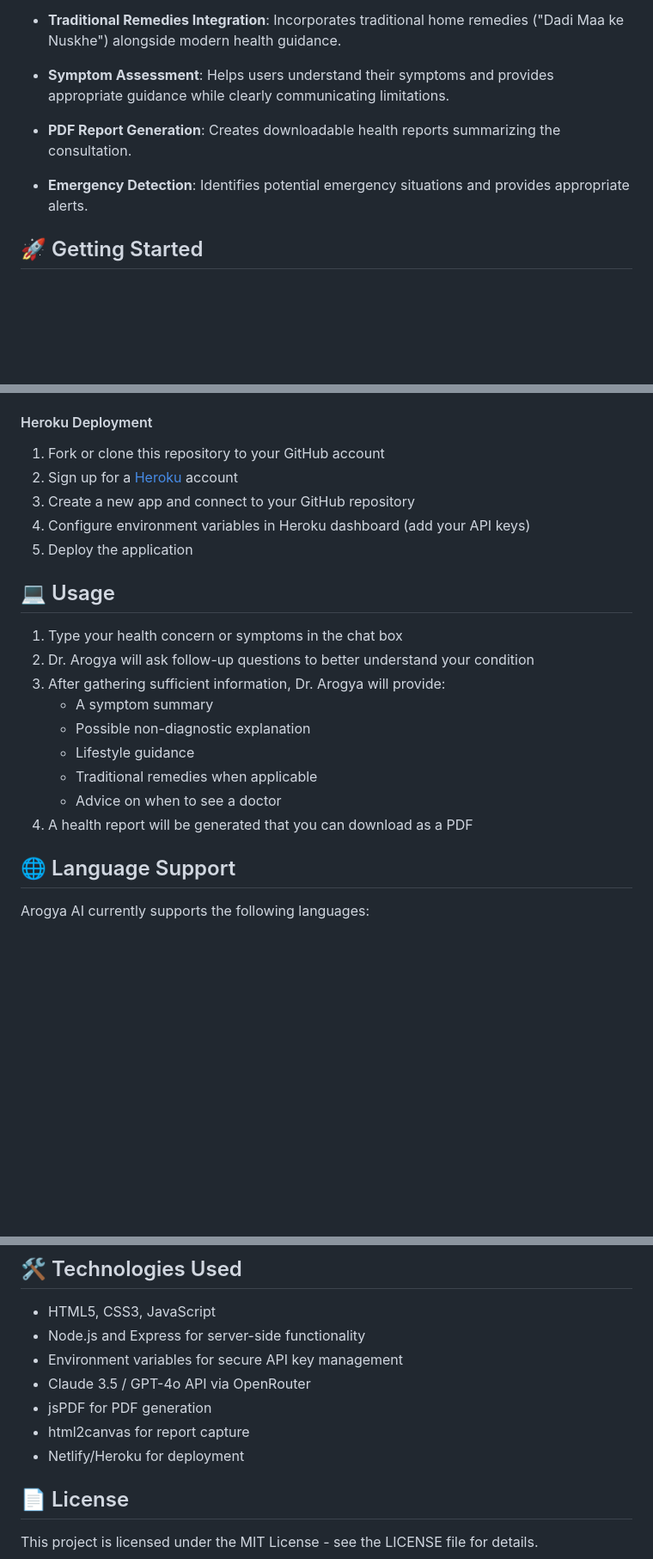
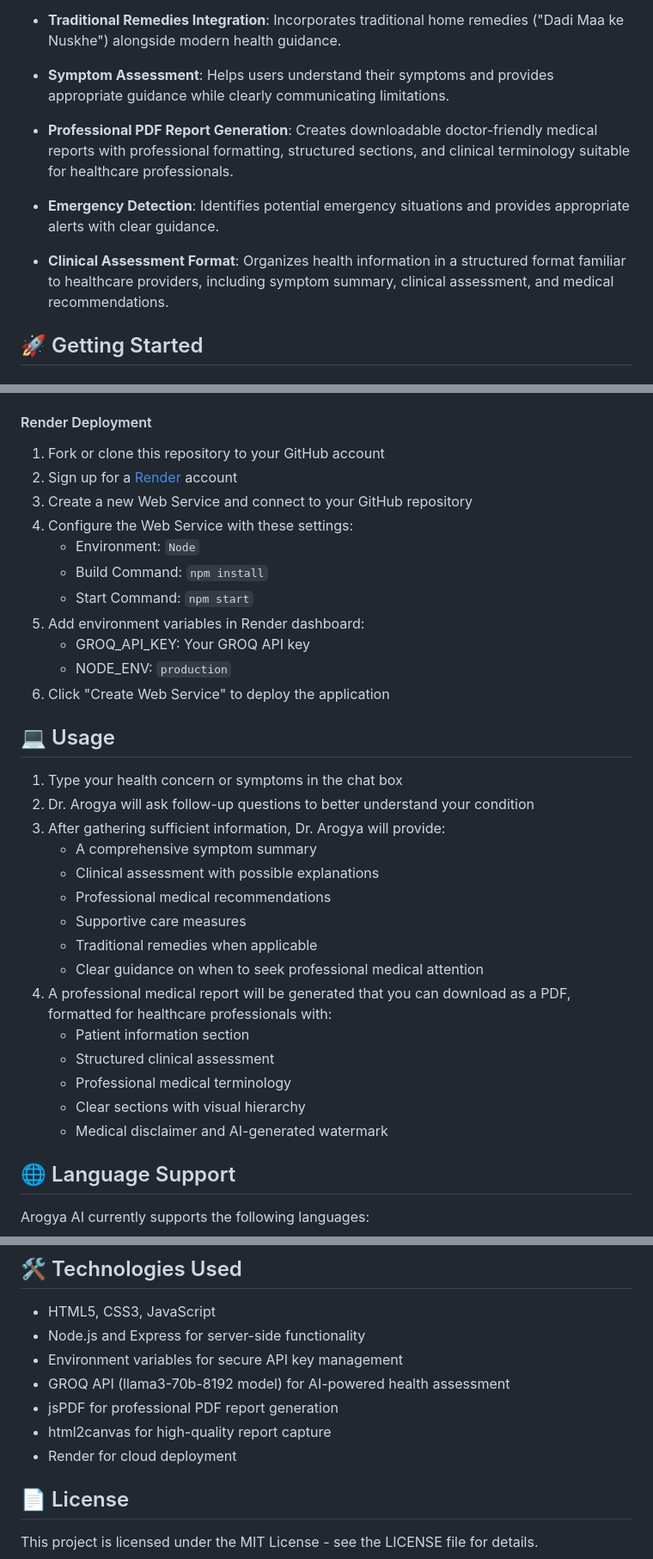
Before and after one commit to vikas1384/boss, a Markdown page: README.md, 3 parts joined by grey strips. Shown: that part at 86% size. GitHub-like rendering; blank space fills up the shorter version.

Commit message:
Update README with doctor-friendly PDF report and Render deployment instructions

```diff
--- a/README.md
+++ b/README.md
@@ -16,9 +16,11 @@ Arogya AI is a compassionate, culturally-aware AI medical assistant designed for
 
 - **Symptom Assessment**: Helps users understand their symptoms and provides appropriate guidance while clearly communicating limitations.
 
-- **PDF Report Generation**: Creates downloadable health reports summarizing the consultation.
+- **Professional PDF Report Generation**: Creates downloadable doctor-friendly medical reports with professional formatting, structured sections, and clinical terminology suitable for healthcare professionals.
 
-- **Emergency Detection**: Identifies potential emergency situations and provides appropriate alerts.
+- **Emergency Detection**: Identifies potential emergency situations and provides appropriate alerts with clear guidance.
+
+- **Clinical Assessment Format**: Organizes health information in a structured format familiar to healthcare providers, including symptom summary, clinical assessment, and medical recommendations.
 
 ## 🚀 Getting Started
 
@@ -49,25 +51,37 @@ Arogya AI is a compassionate, culturally-aware AI medical assistant designed for
    - Build command: `npm install`
    - Publish directory: `.`
 
-#### Heroku Deployment
+#### Render Deployment
 
 1. Fork or clone this repository to your GitHub account
-2. Sign up for a [Heroku](https://www.heroku.com/) account
-3. Create a new app and connect to your GitHub repository
-4. Configure environment variables in Heroku dashboard (add your API keys)
-5. Deploy the application
+2. Sign up for a [Render](https://render.com/) account
+3. Create a new Web Service and connect to your GitHub repository
+4. Configure the Web Service with these settings:
+   - Environment: `Node`
+   - Build Command: `npm install`
+   - Start Command: `npm start`
+5. Add environment variables in Render dashboard:
+   - GROQ_API_KEY: Your GROQ API key
+   - NODE_ENV: `production`
+6. Click "Create Web Service" to deploy the application
 
 ## 💻 Usage
 
 1. Type your health concern or symptoms in the chat box
 2. Dr. Arogya will ask follow-up questions to better understand your condition
 3. After gathering sufficient information, Dr. Arogya will provide:
-   - A symptom summary
-   - Possible non-diagnostic explanation
-   - Lifestyle guidance
+   - A comprehensive symptom summary
+   - Clinical assessment with possible explanations
+   - Professional medical recommendations
+   - Supportive care measures
    - Traditional remedies when applicable
-   - Advice on when to see a doctor
-4. A health report will be generated that you can download as a PDF
+   - Clear guidance on when to seek professional medical attention
+4. A professional medical report will be generated that you can download as a PDF, formatted for healthcare professionals with:
+   - Patient information section
+   - Structured clinical assessment
+   - Professional medical terminology
+   - Clear sections with visual hierarchy
+   - Medical disclaimer and AI-generated watermark
 
 ## 🌐 Language Support
 
@@ -97,10 +111,10 @@ Arogya AI prioritizes user privacy. While the application uses AI APIs to proces
 - HTML5, CSS3, JavaScript
 - Node.js and Express for server-side functionality
 - Environment variables for secure API key management
-- Claude 3.5 / GPT-4o API via OpenRouter
-- jsPDF for PDF generation
-- html2canvas for report capture
-- Netlify/Heroku for deployment
+- GROQ API (llama3-70b-8192 model) for AI-powered health assessment
+- jsPDF for professional PDF report generation
+- html2canvas for high-quality report capture
+- Render for cloud deployment
 
 ## 📄 License
 
```
Also changed, not shown: other parts of README.md (+2 -2 lines).
